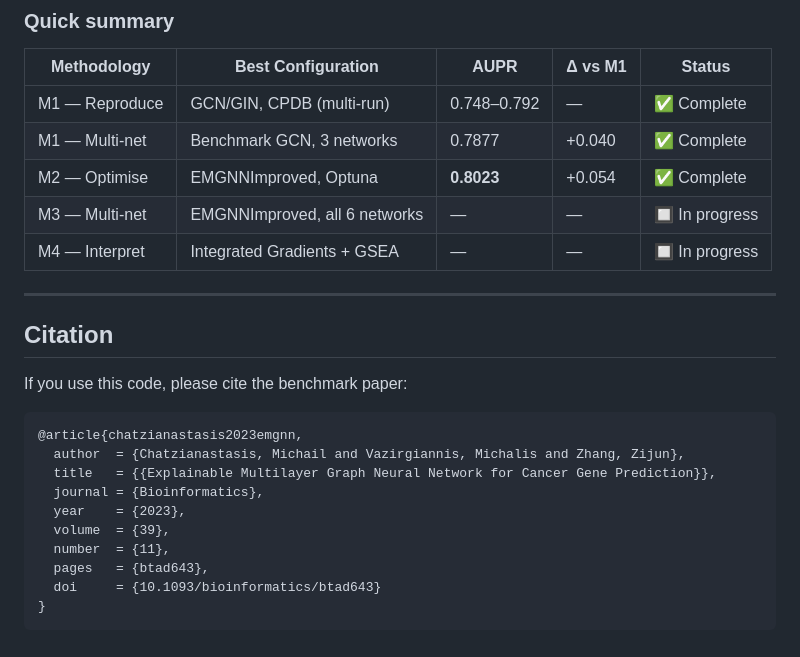
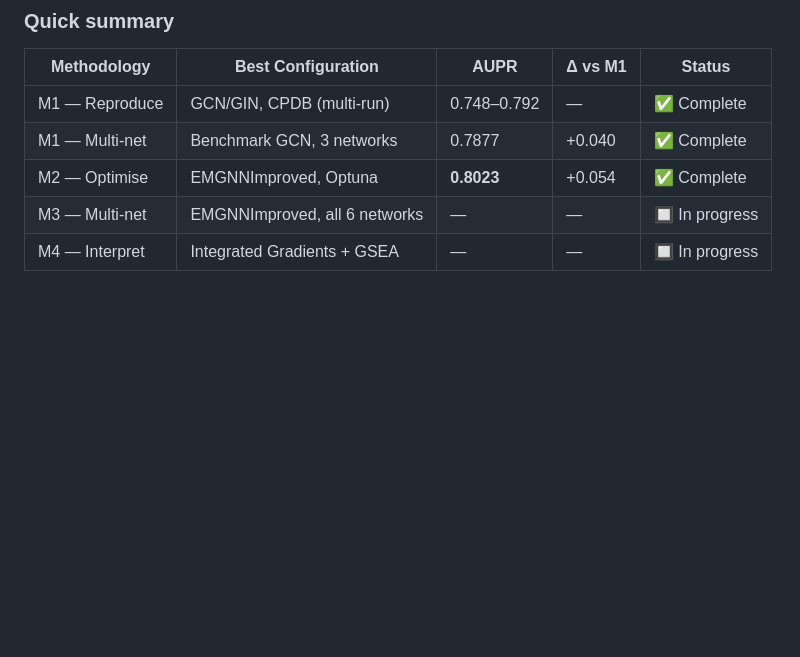
Before and after one commit to EthyleneC2H4/NUS-Capstone, a Markdown page: README.md, the part around the change. GitHub-like rendering; blank space fills up the shorter version.

Commit message:
Remove Citation section from README

````diff
--- a/README.md
+++ b/README.md
@@ -488,22 +488,3 @@ Full experiment results are in [`results/experiment_summary.md`](results/experim
 | M2 — Optimise | EMGNNImproved, Optuna | **0.8023** | +0.054 | ✅ Complete |
 | M3 — Multi-net | EMGNNImproved, all 6 networks | — | — | 🔲 In progress |
 | M4 — Interpret | Integrated Gradients + GSEA | — | — | 🔲 In progress |
-
----
-
-## Citation
-
-If you use this code, please cite the benchmark paper:
-
-```bibtex
-@article{chatzianastasis2023emgnn,
-  author  = {Chatzianastasis, Michail and Vazirgiannis, Michalis and Zhang, Zijun},
-  title   = {{Explainable Multilayer Graph Neural Network for Cancer Gene Prediction}},
-  journal = {Bioinformatics},
-  year    = {2023},
-  volume  = {39},
-  number  = {11},
-  pages   = {btad643},
-  doi     = {10.1093/bioinformatics/btad643}
-}
-```
````
